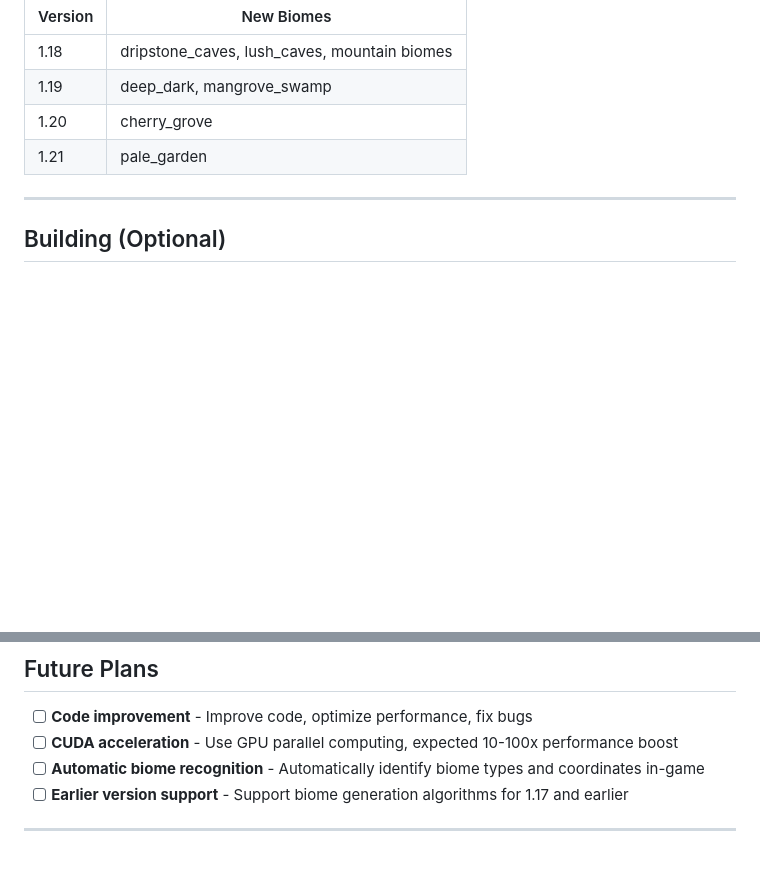
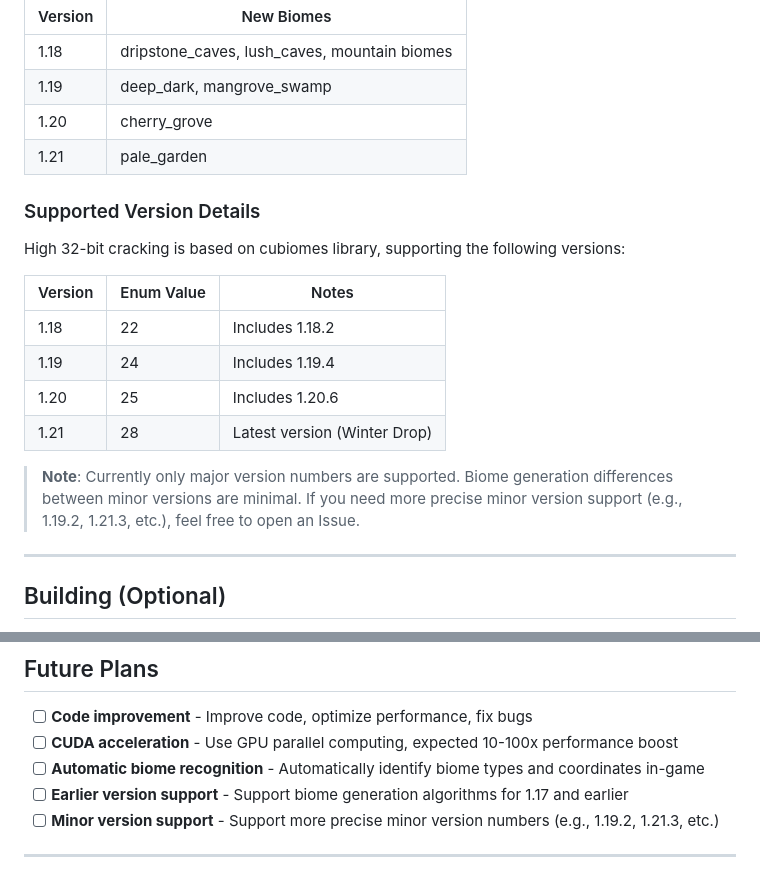
Before and after one commit to Alist2930/MCBE-seedcracker, a Markdown page: README_EN.md, 2 parts joined by grey strips. Rendered like a GitHub page; blank space fills up the shorter version.

```diff
--- a/README_EN.md
+++ b/README_EN.md
@@ -390,6 +390,19 @@ The program checks biome sample compatibility with MC version:
 | 1.20    | cherry_grove                                 |
 | 1.21    | pale_garden                                  |
 
+### Supported Version Details
+
+High 32-bit cracking is based on cubiomes library, supporting the following versions:
+
+| Version | Enum Value | Notes                        |
+| ------- | ---------- | ---------------------------- |
+| 1.18    | 22         | Includes 1.18.2              |
+| 1.19    | 24         | Includes 1.19.4              |
+| 1.20    | 25         | Includes 1.20.6              |
+| 1.21    | 28         | Latest version (Winter Drop) |
+
+> **Note**: Currently only major version numbers are supported. Biome generation differences between minor versions are minimal. If you need more precise minor version support (e.g., 1.19.2, 1.21.3, etc.), feel free to open an Issue.
+
 ---
 
 ## Building (Optional)
@@ -447,6 +460,7 @@ Test environment: Windows 10, Intel Core i5-2500K @ 3.30GHz (4 cores)
 - [ ] **CUDA acceleration** - Use GPU parallel computing, expected 10-100x performance boost
 - [ ] **Automatic biome recognition** - Automatically identify biome types and coordinates in-game
 - [ ] **Earlier version support** - Support biome generation algorithms for 1.17 and earlier
+- [ ] **Minor version support** - Support more precise minor version numbers (e.g., 1.19.2, 1.21.3, etc.)
 
 ---
 
```
Also changed, not shown: README.md (+14 -0 lines).
